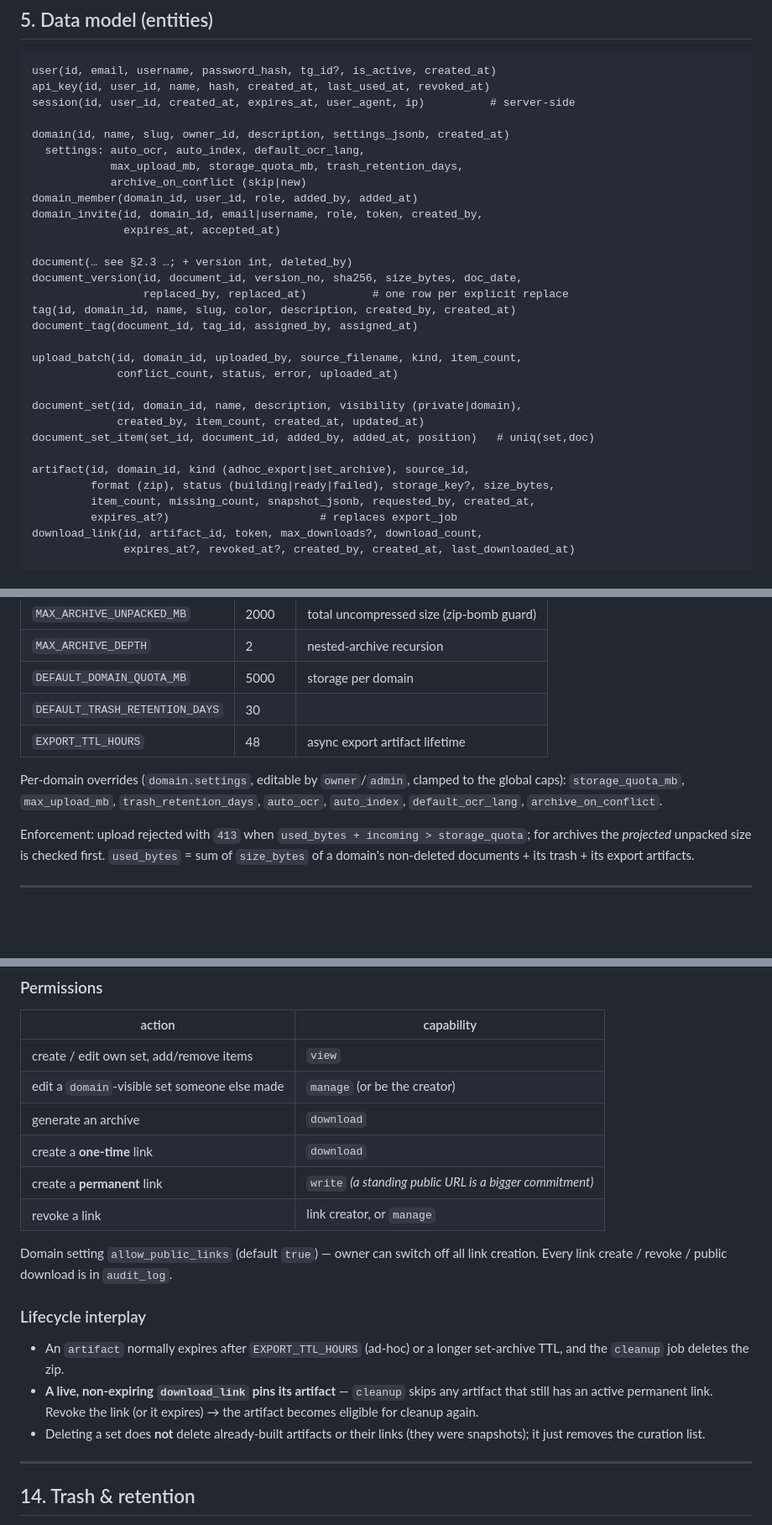
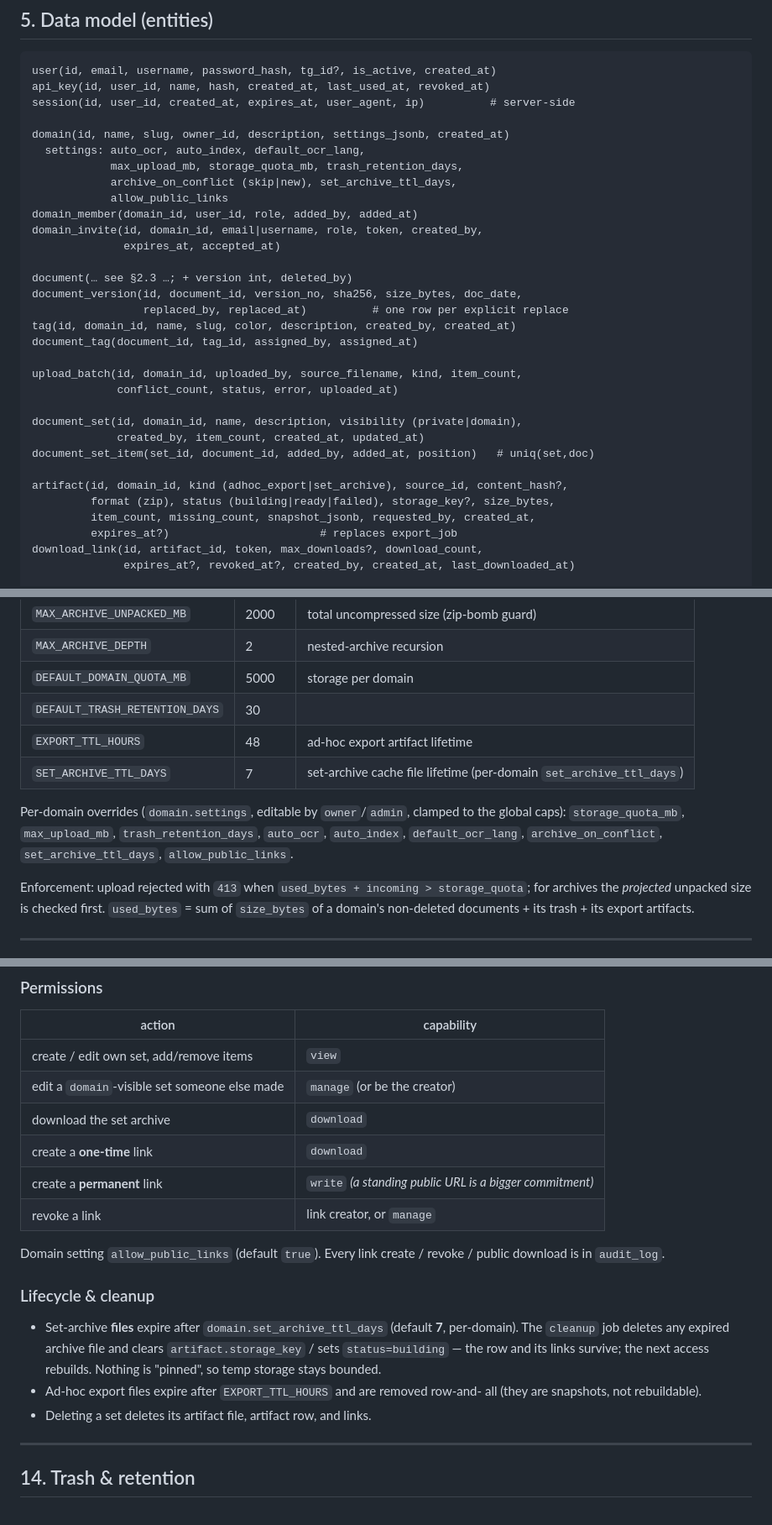
Before and after one commit to morphey83/docs_classifier, a Markdown page: docs/architecture.md, 3 parts joined by grey strips. Shown at 84% size. GitHub-like rendering; blank space fills up the shorter version.

```diff
--- a/docs/architecture.md
+++ b/docs/architecture.md
@@ -261,7 +261,8 @@ session(id, user_id, created_at, expires_at, user_agent, ip)          # server-s
 domain(id, name, slug, owner_id, description, settings_jsonb, created_at)
   settings: auto_ocr, auto_index, default_ocr_lang,
             max_upload_mb, storage_quota_mb, trash_retention_days,
-            archive_on_conflict (skip|new)
+            archive_on_conflict (skip|new), set_archive_ttl_days,
+            allow_public_links
 domain_member(domain_id, user_id, role, added_by, added_at)
 domain_invite(id, domain_id, email|username, role, token, created_by,
               expires_at, accepted_at)
@@ -279,7 +280,7 @@ document_set(id, domain_id, name, description, visibility (private|domain),
              created_by, item_count, created_at, updated_at)
 document_set_item(set_id, document_id, added_by, added_at, position)   # uniq(set,doc)
 
-artifact(id, domain_id, kind (adhoc_export|set_archive), source_id,
+artifact(id, domain_id, kind (adhoc_export|set_archive), source_id, content_hash?,
          format (zip), status (building|ready|failed), storage_key?, size_bytes,
          item_count, missing_count, snapshot_jsonb, requested_by, created_at,
          expires_at?)                       # replaces export_job
@@ -462,11 +464,13 @@ Global hard caps in `.env` (a per-domain setting can never exceed these):
 | `MAX_ARCHIVE_DEPTH` | 2 | nested-archive recursion |
 | `DEFAULT_DOMAIN_QUOTA_MB` | 5000 | storage per domain |
 | `DEFAULT_TRASH_RETENTION_DAYS` | 30 | |
-| `EXPORT_TTL_HOURS` | 48 | async export artifact lifetime |
+| `EXPORT_TTL_HOURS` | 48 | ad-hoc export artifact lifetime |
+| `SET_ARCHIVE_TTL_DAYS` | 7 | set-archive cache file lifetime (per-domain `set_archive_ttl_days`) |
 
 Per-domain overrides (`domain.settings`, editable by `owner`/`admin`, clamped to
 the global caps): `storage_quota_mb`, `max_upload_mb`, `trash_retention_days`,
-`auto_ocr`, `auto_index`, `default_ocr_lang`, `archive_on_conflict`.
+`auto_ocr`, `auto_index`, `default_ocr_lang`, `archive_on_conflict`,
+`set_archive_ttl_days`, `allow_public_links`.
 
 Enforcement: upload rejected with `413` when
 `used_bytes + incoming > storage_quota`; for archives the *projected* unpacked
@@ -598,23 +647,24 @@ completed download.
 |---|---|
 | create / edit own set, add/remove items | `view` |
 | edit a `domain`-visible set someone else made | `manage` (or be the creator) |
-| generate an archive | `download` |
+| download the set archive | `download` |
 | create a **one-time** link | `download` |
 | create a **permanent** link | `write` *(a standing public URL is a bigger commitment)* |
 | revoke a link | link creator, or `manage` |
 
-Domain setting `allow_public_links` (default `true`) — owner can switch off all
-link creation. Every link create / revoke / public download is in `audit_log`.
+Domain setting `allow_public_links` (default `true`). Every link create /
+revoke / public download is in `audit_log`.
 
-### Lifecycle interplay
+### Lifecycle & cleanup
 
-- An `artifact` normally expires after `EXPORT_TTL_HOURS` (ad-hoc) or a longer
-  set-archive TTL, and the `cleanup` job deletes the zip.
-- **A live, non-expiring `download_link` pins its artifact** — `cleanup` skips
-  any artifact that still has an active permanent link. Revoke the link (or it
-  expires) → the artifact becomes eligible for cleanup again.
-- Deleting a set does **not** delete already-built artifacts or their links
-  (they were snapshots); it just removes the curation list.
+- Set‑archive **files** expire after `domain.set_archive_ttl_days` (default
+  **7**, per‑domain). The `cleanup` job deletes any expired archive file and
+  clears `artifact.storage_key` / sets `status=building` — the row and its
+  links survive; the next access rebuilds. Nothing is "pinned", so temp
+  storage stays bounded.
+- Ad‑hoc export files expire after `EXPORT_TTL_HOURS` and are removed row‑and‑
+  all (they are snapshots, not rebuildable).
+- Deleting a set deletes its artifact file, artifact row, and links.
 
 ---
 
```
Also changed, not shown: other parts of docs/architecture.md (+76 -30 lines).
